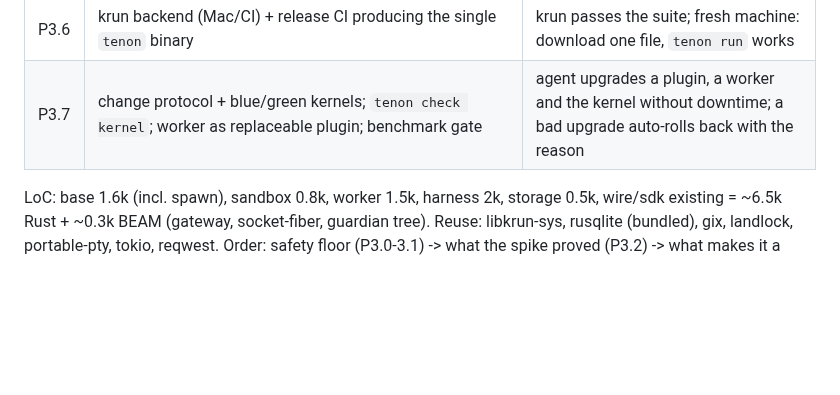
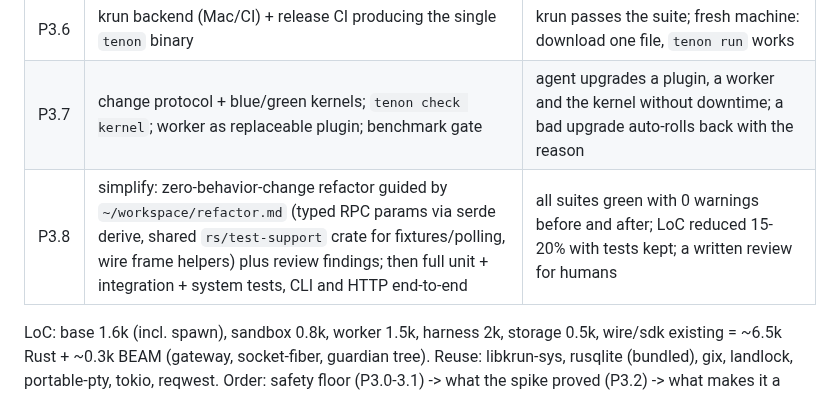
Before and after one commit to harry-ma-qiang/tenon, a Markdown page: RFC-P3-minimal-harness.md, the part around the change. GitHub-like rendering; blank space fills up the shorter version.

Commit message:
RFC: add P3.8 simplify phase

```diff
--- a/RFC-P3-minimal-harness.md
+++ b/RFC-P3-minimal-harness.md
@@ -240,6 +240,7 @@ snapshot, not re-executing steps; long-running guest processes are not restored.
 | P3.5 | built-in ASCII UI (`rs/ui`, `attach --ui`, `serve --http`, snapshot tests at 3 widths, HTTP GET/POST tests); hard rules v1, budgets, kill switch, approval RPC (`approval.request/answer`, `tenon approve`), runtime contract + `runtime.register`, probes, OS supervision, state copies at LKG, manifests, per-env privilege drop, exit-on-detach/replay | violation -> stop + rollback + notice; budget hard stop; kill -9 base -> supervisor restarts, A resumes from LKG; corrupted state replaced by LKG copy |
 | P3.6 | krun backend (Mac/CI) + release CI producing the single `tenon` binary | krun passes the suite; fresh machine: download one file, `tenon run` works |
 | P3.7 | change protocol + blue/green kernels; `tenon check kernel`; worker as replaceable plugin; benchmark gate | agent upgrades a plugin, a worker and the kernel without downtime; a bad upgrade auto-rolls back with the reason |
+| P3.8 | simplify: zero-behavior-change refactor guided by `~/workspace/refactor.md` (typed RPC params via serde derive, shared `rs/test-support` crate for fixtures/polling, wire frame helpers) plus review findings; then full unit + integration + system tests, CLI and HTTP end-to-end | all suites green with 0 warnings before and after; LoC reduced 15-20% with tests kept; a written review for humans |
 
 LoC: base 1.6k (incl. spawn), sandbox 0.8k, worker 1.5k, harness 2k, storage 0.5k, wire/sdk existing
 = ~6.5k Rust + ~0.3k BEAM (gateway, socket-fiber, guardian tree). Reuse: libkrun-sys, rusqlite
```
